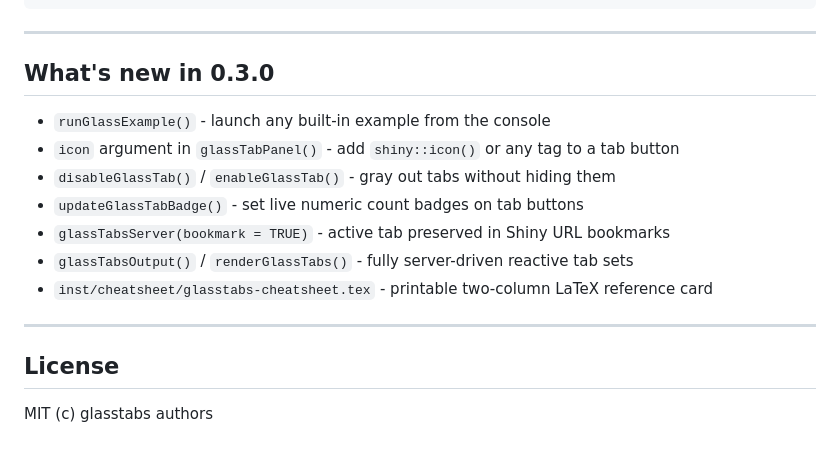
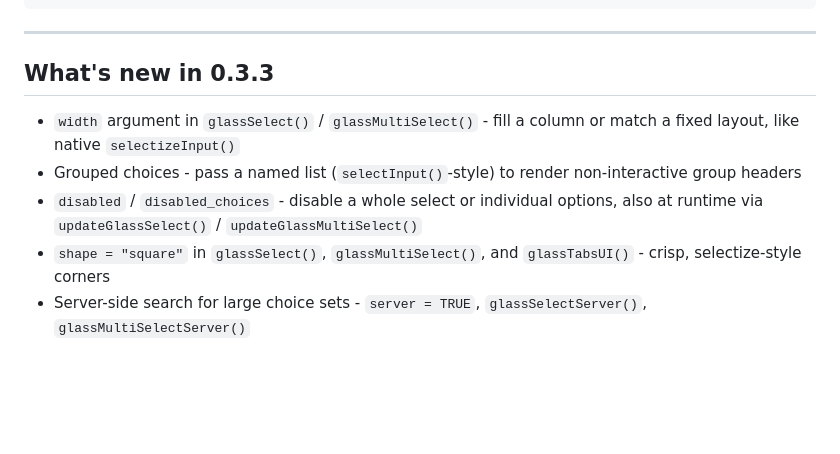
Before and after one commit to PrigasG/glasstabs, a Markdown page: README.md, the part around the change. GitHub-like rendering; blank space fills up the shorter version.

```diff
--- a/README.md
+++ b/README.md
@@ -518,18 +518,10 @@ server <- function(input, output, session) {
 
 ---
 
-## What's new in 0.3.0
+## What's new in 0.3.3
 
-- `runGlassExample()` - launch any built-in example from the console
-- `icon` argument in `glassTabPanel()` - add `shiny::icon()` or any tag to a tab button
-- `disableGlassTab()` / `enableGlassTab()` - gray out tabs without hiding them
-- `updateGlassTabBadge()` - set live numeric count badges on tab buttons
-- `glassTabsServer(bookmark = TRUE)` - active tab preserved in Shiny URL bookmarks
-- `glassTabsOutput()` / `renderGlassTabs()` - fully server-driven reactive tab sets
-- `inst/cheatsheet/glasstabs-cheatsheet.tex` - printable two-column LaTeX reference card
-
----
-
-## License
-
-MIT (c) glasstabs authors
+- `width` argument in `glassSelect()` / `glassMultiSelect()` - fill a column or match a fixed layout, like native `selectizeInput()`
+- Grouped choices - pass a named list (`selectInput()`-style) to render non-interactive group headers
+- `disabled` / `disabled_choices` - disable a whole select or individual options, also at runtime via `updateGlassSelect()` / `updateGlassMultiSelect()`
+- `shape = "square"` in `glassSelect()`, `glassMultiSelect()`, and `glassTabsUI()` - crisp, selectize-style corners
+- Server-side search for large choice sets - `server = TRUE`, `glassSelectServer()`, `glassMultiSelectServer()`
```
